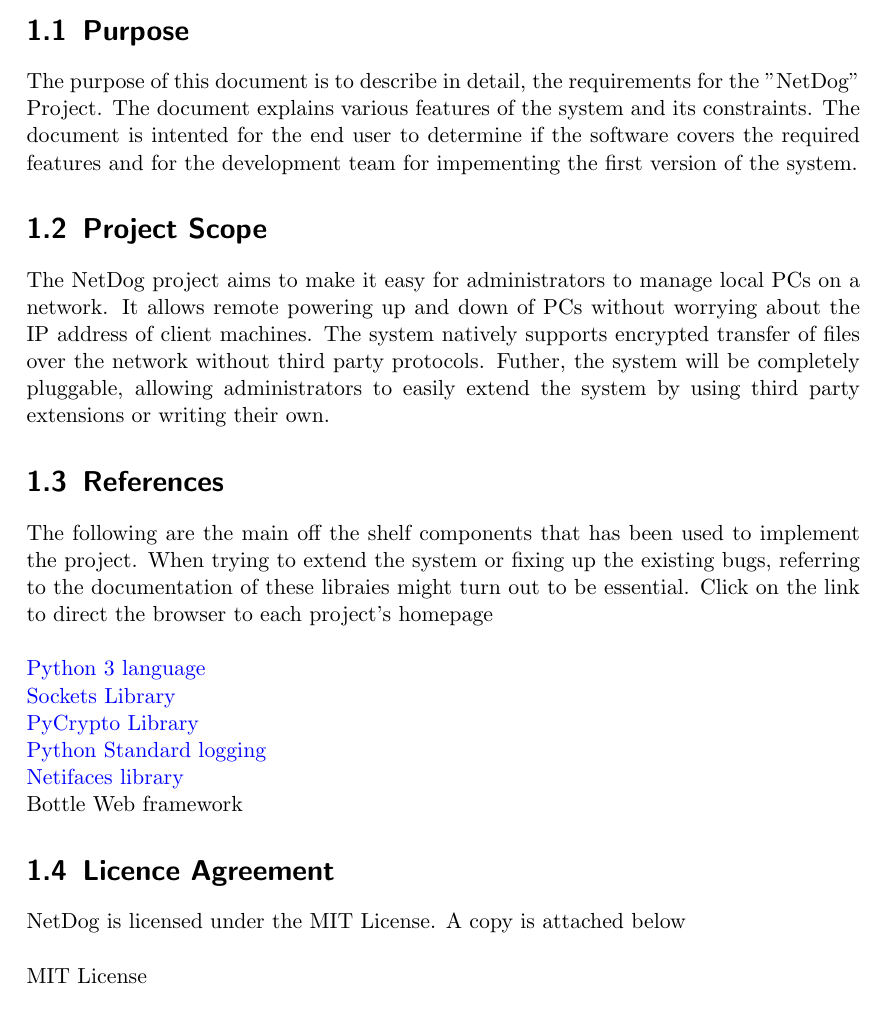
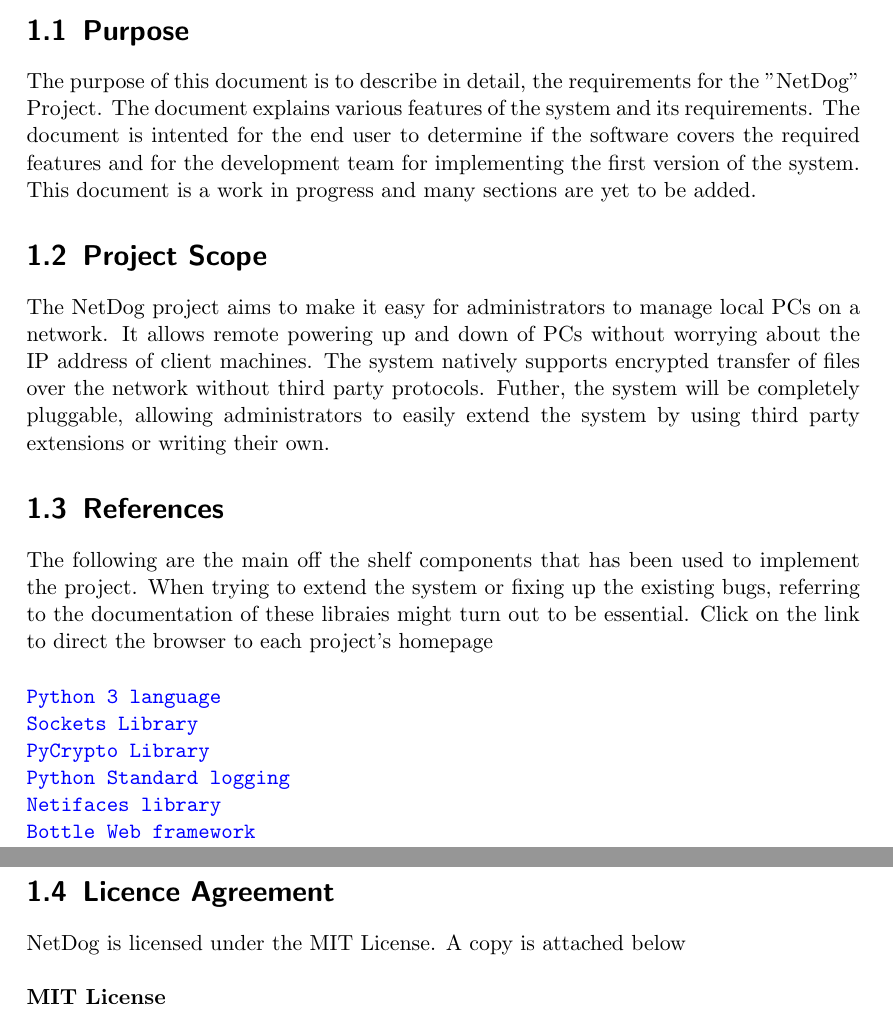
Before and after one commit to karuvally/project_green, a LaTeX document (doc/srs/netdog_srs.tex): part of page 4 of 9 before the commit and two parts of pages 4 and 5 of 9 after it, the two joined at a grey line, cut so that both start at the same text. Compiled offline with pdfLaTeX.

Commit message:
updated license section

```diff
--- a/doc/srs/netdog_srs.tex
+++ b/doc/srs/netdog_srs.tex
@@ -82,9 +82,10 @@
 \section{Purpose}
 The purpose of this document is to describe in detail, the requirements for
 the "NetDog" Project. The document explains various features of the system and
-its constraints. The document is intented for the end user to determine if the
+its requirements. The document is intented for the end user to determine if the
 software covers the required features and for the development team for
-impementing the first version of the system.
+implementing the first version of the system. This document is a work in progress
+and many sections are yet to be added.
 
 \section{Project Scope}
 The NetDog project aims to make it easy for administrators to manage local PCs
@@ -100,16 +101,18 @@
 existing bugs, referring to the documentation of these libraies might turn out
 to be essential. Click on the link to direct the browser to each project's
 homepage\\\\
-\href{https://docs.python.org/3/tutorial/introduction.html}{Python 3 language}\\
-\href{Sockets: https://docs.python.org/3/howto/sockets.html}{Sockets Library}\\
-\href{https://www.dlitz.net/software/pycrypto}{PyCrypto Library}\\
-\href{https://doc.scrapy.org/en/latest/topics/logging.html}{Python Standard logging}\\
-\href{https://pypi.org/project/netifaces}{Netifaces library}\\
-\href{}{Bottle Web framework}
-
+\texttt{
+    \href{https://docs.python.org/3/tutorial/introduction.html}{Python 3 language}\\
+    \href{Sockets: https://docs.python.org/3/howto/sockets.html}{Sockets Library}\\
+    \href{https://www.dlitz.net/software/pycrypto}{PyCrypto Library}\\
+    \href{https://doc.scrapy.org/en/latest/topics/logging.html}{Python Standard logging}\\
+    \href{https://pypi.org/project/netifaces}{Netifaces library}\\
+    \href{https://bottlepy.org/docs/dev/}{Bottle Web framework}
+}
+\\\\
 \section{Licence Agreement}
 NetDog is licensed under the MIT License. A copy is attached below\\\\
-MIT License\\\\
+\textbf{MIT License}\\\\
 Copyright (c) 2018 Aswin Babu Karuvally\\\\
 Permission is hereby granted, free of charge, to any person obtaining a copy\\\\
 of this software and associated documentation files (the "Software"), to deal
```
Also changed, not shown: doc/srs/netdog_srs.pdf.
